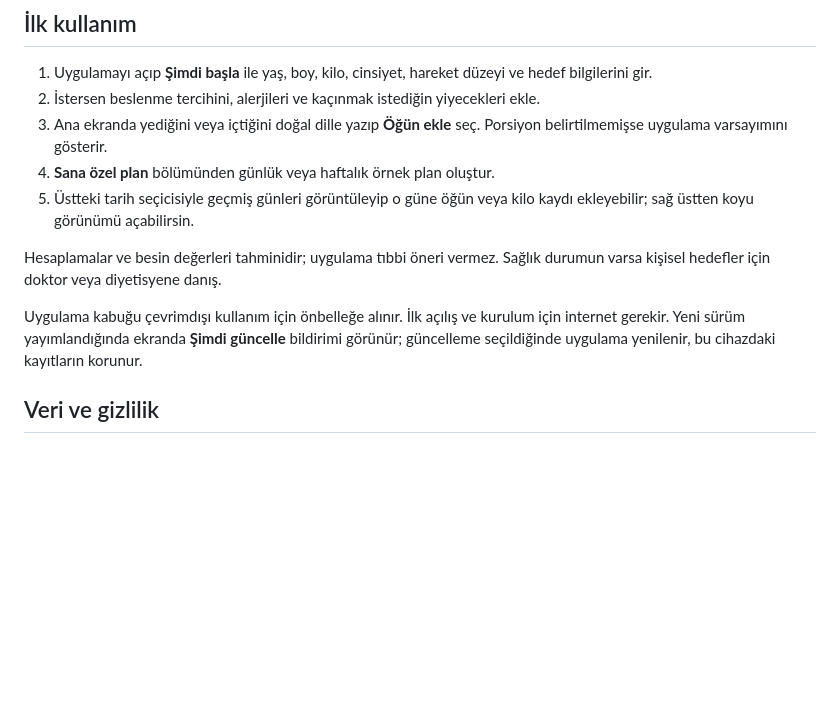
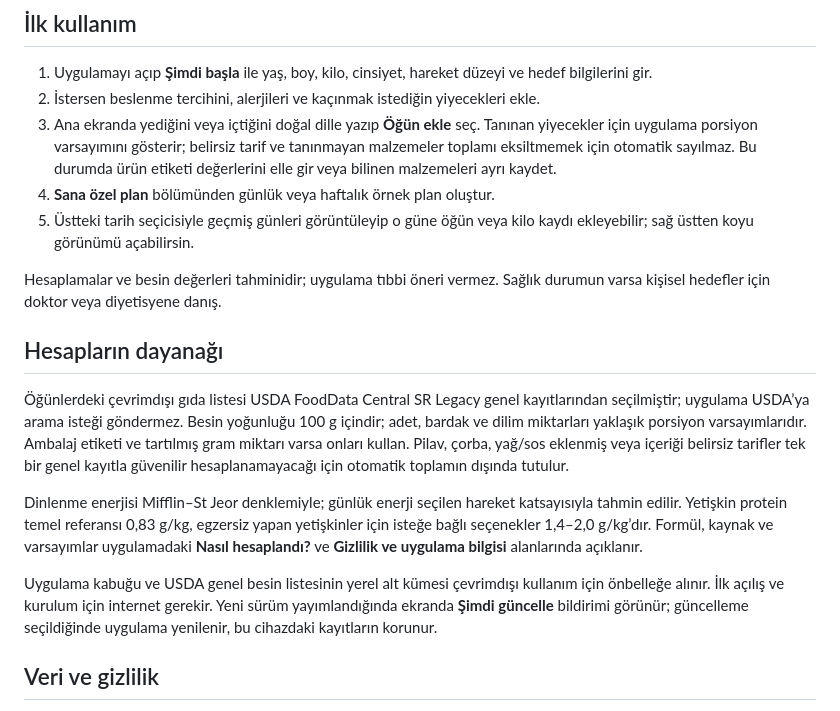
Before and after one commit to Yukselcobannn/First-diet-app, a Markdown page: YAYINLAMA.md, the part around the change. Rendered like a GitHub page; blank space fills up the shorter version.

Commit message:
Update YAYINLAMA.md for sourced nutrition calculations

```diff
--- a/YAYINLAMA.md
+++ b/YAYINLAMA.md
@@ -17,13 +17,19 @@ Kaynak kodu, kendi GitHub hesabındaki [`First-diet-app` deposunda](https://gith
 
 1. Uygulamayı açıp **Şimdi başla** ile yaş, boy, kilo, cinsiyet, hareket düzeyi ve hedef bilgilerini gir.
 2. İstersen beslenme tercihini, alerjileri ve kaçınmak istediğin yiyecekleri ekle.
-3. Ana ekranda yediğini veya içtiğini doğal dille yazıp **Öğün ekle** seç. Porsiyon belirtilmemişse uygulama varsayımını gösterir.
+3. Ana ekranda yediğini veya içtiğini doğal dille yazıp **Öğün ekle** seç. Tanınan yiyecekler için uygulama porsiyon varsayımını gösterir; belirsiz tarif ve tanınmayan malzemeler toplamı eksiltmemek için otomatik sayılmaz. Bu durumda ürün etiketi değerlerini elle gir veya bilinen malzemeleri ayrı kaydet.
 4. **Sana özel plan** bölümünden günlük veya haftalık örnek plan oluştur.
 5. Üstteki tarih seçicisiyle geçmiş günleri görüntüleyip o güne öğün veya kilo kaydı ekleyebilir; sağ üstten koyu görünümü açabilirsin.
 
 Hesaplamalar ve besin değerleri tahminidir; uygulama tıbbi öneri vermez. Sağlık durumun varsa kişisel hedefler için doktor veya diyetisyene danış.
 
-Uygulama kabuğu çevrimdışı kullanım için önbelleğe alınır. İlk açılış ve kurulum için internet gerekir. Yeni sürüm yayımlandığında ekranda **Şimdi güncelle** bildirimi görünür; güncelleme seçildiğinde uygulama yenilenir, bu cihazdaki kayıtların korunur.
+## Hesapların dayanağı
+
+Öğünlerdeki çevrimdışı gıda listesi USDA FoodData Central SR Legacy genel kayıtlarından seçilmiştir; uygulama USDA’ya arama isteği göndermez. Besin yoğunluğu 100 g içindir; adet, bardak ve dilim miktarları yaklaşık porsiyon varsayımlarıdır. Ambalaj etiketi ve tartılmış gram miktarı varsa onları kullan. Pilav, çorba, yağ/sos eklenmiş veya içeriği belirsiz tarifler tek bir genel kayıtla güvenilir hesaplanamayacağı için otomatik toplamın dışında tutulur.
+
+Dinlenme enerjisi Mifflin–St Jeor denklemiyle; günlük enerji seçilen hareket katsayısıyla tahmin edilir. Yetişkin protein temel referansı 0,83 g/kg, egzersiz yapan yetişkinler için isteğe bağlı seçenekler 1,4–2,0 g/kg’dır. Formül, kaynak ve varsayımlar uygulamadaki **Nasıl hesaplandı?** ve **Gizlilik ve uygulama bilgisi** alanlarında açıklanır.
+
+Uygulama kabuğu ve USDA genel besin listesinin yerel alt kümesi çevrimdışı kullanım için önbelleğe alınır. İlk açılış ve kurulum için internet gerekir. Yeni sürüm yayımlandığında ekranda **Şimdi güncelle** bildirimi görünür; güncelleme seçildiğinde uygulama yenilenir, bu cihazdaki kayıtların korunur.
 
 ## Veri ve gizlilik
 
```
